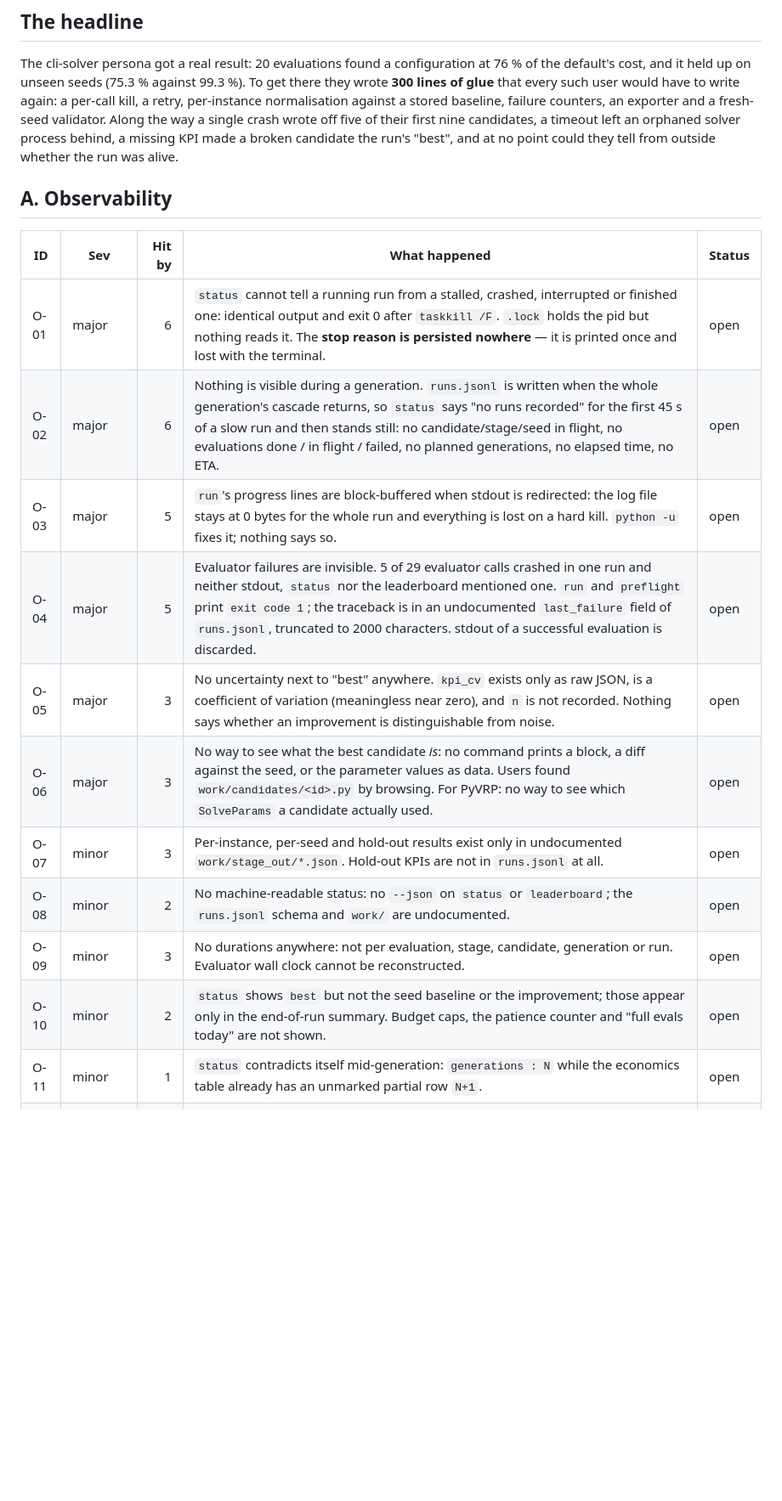
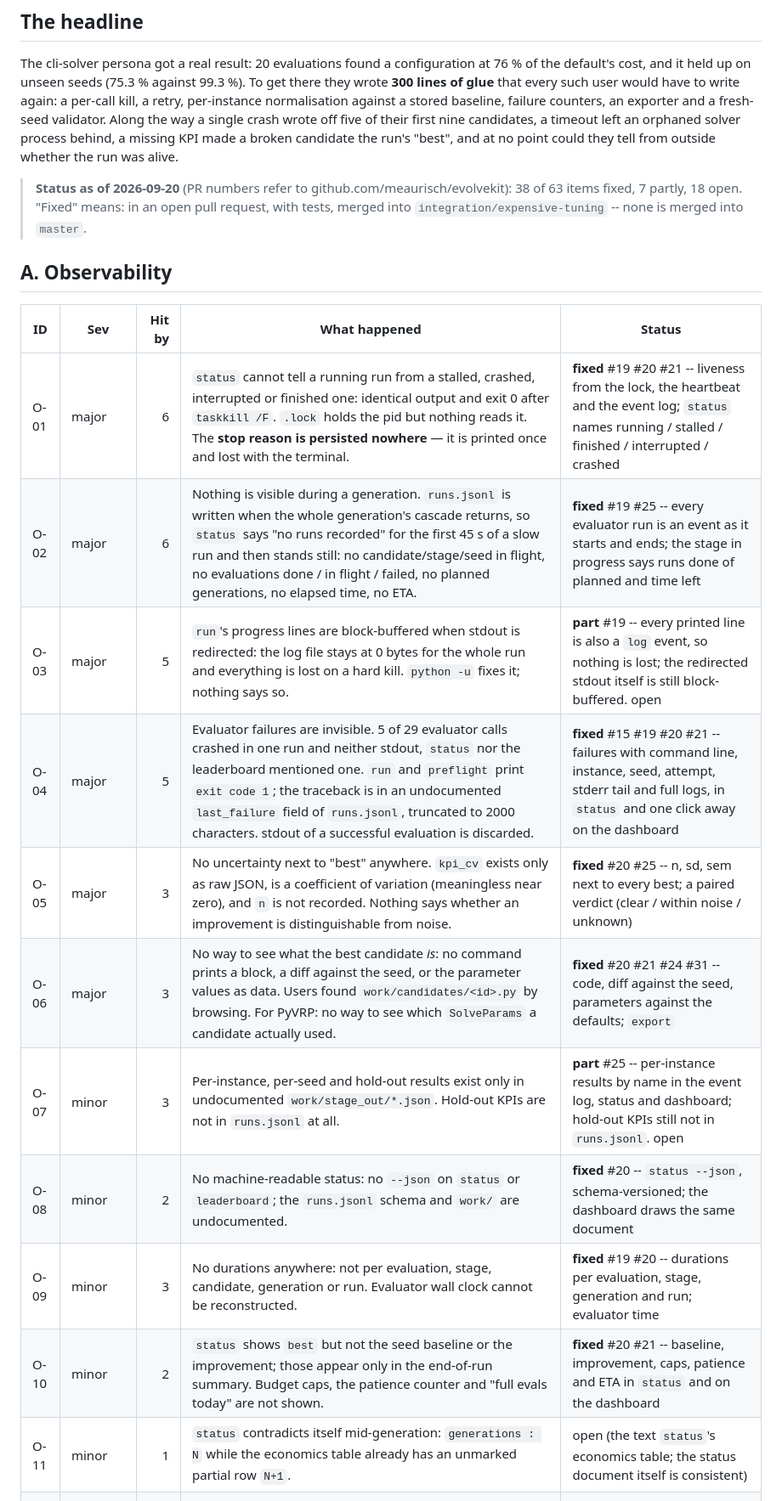
Before and after one commit to meaurisch/evolvekit, a Markdown page: docs/mission/FRICTION_LOG.md, the part around one of its changes. Shown at 85% size. Drawn GitHub-style; blank space fills up the shorter version.

```diff
--- a/docs/mission/FRICTION_LOG.md
+++ b/docs/mission/FRICTION_LOG.md
@@ -46,20 +46,23 @@ candidates, a timeout left an orphaned solver process behind, a missing KPI
 made a broken candidate the run's "best", and at no point could they tell from
 outside whether the run was alive.
 
+
+> **Status as of 2026-09-20** (PR numbers refer to github.com/meaurisch/evolvekit): 38 of 63 items fixed, 7 partly, 18 open. "Fixed" means: in an open pull request, with tests, merged into `integration/expensive-tuning` -- none is merged into `master`.
+
 ## A. Observability
 
 | ID | Sev | Hit by | What happened | Status |
 |---|---|--:|---|---|
-| O-01 | major | 6 | `status` cannot tell a running run from a stalled, crashed, interrupted or finished one: identical output and exit 0 after `taskkill /F`. `.lock` holds the pid but nothing reads it. The **stop reason is persisted nowhere** — it is printed once and lost with the terminal. | open |
-| O-02 | major | 6 | Nothing is visible during a generation. `runs.jsonl` is written when the whole generation's cascade returns, so `status` says "no runs recorded" for the first 45 s of a slow run and then stands still: no candidate/stage/seed in flight, no evaluations done / in flight / failed, no planned generations, no elapsed time, no ETA. | open |
-| O-03 | major | 5 | `run`'s progress lines are block-buffered when stdout is redirected: the log file stays at 0 bytes for the whole run and everything is lost on a hard kill. `python -u` fixes it; nothing says so. | open |
-| O-04 | major | 5 | Evaluator failures are invisible. 5 of 29 evaluator calls crashed in one run and neither stdout, `status` nor the leaderboard mentioned one. `run` and `preflight` print `exit code 1`; the traceback is in an undocumented `last_failure` field of `runs.jsonl`, truncated to 2000 characters. stdout of a successful evaluation is discarded. | open |
-| O-05 | major | 3 | No uncertainty next to "best" anywhere. `kpi_cv` exists only as raw JSON, is a coefficient of variation (meaningless near zero), and `n` is not recorded. Nothing says whether an improvement is distinguishable from noise. | open |
-| O-06 | major | 3 | No way to see what the best candidate *is*: no command prints a block, a diff against the seed, or the parameter values as data. Users found `work/candidates/<id>.py` by browsing. For PyVRP: no way to see which `SolveParams` a candidate actually used. | open |
-| O-07 | minor | 3 | Per-instance, per-seed and hold-out results exist only in undocumented `work/stage_out/*.json`. Hold-out KPIs are not in `runs.jsonl` at all. | open |
-| O-08 | minor | 2 | No machine-readable status: no `--json` on `status` or `leaderboard`; the `runs.jsonl` schema and `work/` are undocumented. | open |
-| O-09 | minor | 3 | No durations anywhere: not per evaluation, stage, candidate, generation or run. Evaluator wall clock cannot be reconstructed. | open |
-| O-10 | minor | 2 | `status` shows `best` but not the seed baseline or the improvement; those appear only in the end-of-run summary. Budget caps, the patience counter and "full evals today" are not shown. | open |
-| O-11 | minor | 1 | `status` contradicts itself mid-generation: `generations : N` while the economics table already has an unmarked partial row `N+1`. | open |
+| O-01 | major | 6 | `status` cannot tell a running run from a stalled, crashed, interrupted or finished one: identical output and exit 0 after `taskkill /F`. `.lock` holds the pid but nothing reads it. The **stop reason is persisted nowhere** — it is printed once and lost with the terminal. | **fixed** #19 #20 #21 -- liveness from the lock, the heartbeat and the event log; `status` names running / stalled / finished / interrupted / crashed |
+| O-02 | major | 6 | Nothing is visible during a generation. `runs.jsonl` is written when the whole generation's cascade returns, so `status` says "no runs recorded" for the first 45 s of a slow run and then stands still: no candidate/stage/seed in flight, no evaluations done / in flight / failed, no planned generations, no elapsed time, no ETA. | **fixed** #19 #25 -- every evaluator run is an event as it starts and ends; the stage in progress says runs done of planned and time left |
+| O-03 | major | 5 | `run`'s progress lines are block-buffered when stdout is redirected: the log file stays at 0 bytes for the whole run and everything is lost on a hard kill. `python -u` fixes it; nothing says so. | **part** #19 -- every printed line is also a `log` event, so nothing is lost; the redirected stdout itself is still block-buffered. open |
+| O-04 | major | 5 | Evaluator failures are invisible. 5 of 29 evaluator calls crashed in one run and neither stdout, `status` nor the leaderboard mentioned one. `run` and `preflight` print `exit code 1`; the traceback is in an undocumented `last_failure` field of `runs.jsonl`, truncated to 2000 characters. stdout of a successful evaluation is discarded. | **fixed** #15 #19 #20 #21 -- failures with command line, instance, seed, attempt, stderr tail and full logs, in `status` and one click away on the dashboard |
+| O-05 | major | 3 | No uncertainty next to "best" anywhere. `kpi_cv` exists only as raw JSON, is a coefficient of variation (meaningless near zero), and `n` is not recorded. Nothing says whether an improvement is distinguishable from noise. | **fixed** #20 #25 -- n, sd, sem next to every best; a paired verdict (clear / within noise / unknown) |
+| O-06 | major | 3 | No way to see what the best candidate *is*: no command prints a block, a diff against the seed, or the parameter values as data. Users found `work/candidates/<id>.py` by browsing. For PyVRP: no way to see which `SolveParams` a candidate actually used. | **fixed** #20 #21 #24 #31 -- code, diff against the seed, parameters against the defaults; `export` |
+| O-07 | minor | 3 | Per-instance, per-seed and hold-out results exist only in undocumented `work/stage_out/*.json`. Hold-out KPIs are not in `runs.jsonl` at all. | **part** #25 -- per-instance results by name in the event log, status and dashboard; hold-out KPIs still not in `runs.jsonl`. open |
+| O-08 | minor | 2 | No machine-readable status: no `--json` on `status` or `leaderboard`; the `runs.jsonl` schema and `work/` are undocumented. | **fixed** #20 -- `status --json`, schema-versioned; the dashboard draws the same document |
+| O-09 | minor | 3 | No durations anywhere: not per evaluation, stage, candidate, generation or run. Evaluator wall clock cannot be reconstructed. | **fixed** #19 #20 -- durations per evaluation, stage, generation and run; evaluator time |
+| O-10 | minor | 2 | `status` shows `best` but not the seed baseline or the improvement; those appear only in the end-of-run summary. Budget caps, the patience counter and "full evals today" are not shown. | **fixed** #20 #21 -- baseline, improvement, caps, patience and ETA in `status` and on the dashboard |
+| O-11 | minor | 1 | `status` contradicts itself mid-generation: `generations : N` while the economics table already has an unmarked partial row `N+1`. | open (the text `status`'s economics table; the status document itself is consistent) |
 | O-12 | minor | 3 | `rejected: 11 (1 no-op, 6 duplicate, 2 behavioural)` does not add up: static hard rejects and unappliable LLM responses are counted in the total and appear in no breakdown, console line or view. | open |
 | O-13 | minor | 2 | The leaderboard's `cell` column goes stale after a `range: auto` re-bin, so it disagrees with the archive grid on the same page. | open |
```
Also changed, not shown: other parts of docs/mission/FRICTION_LOG.md (+39 -39 lines).
